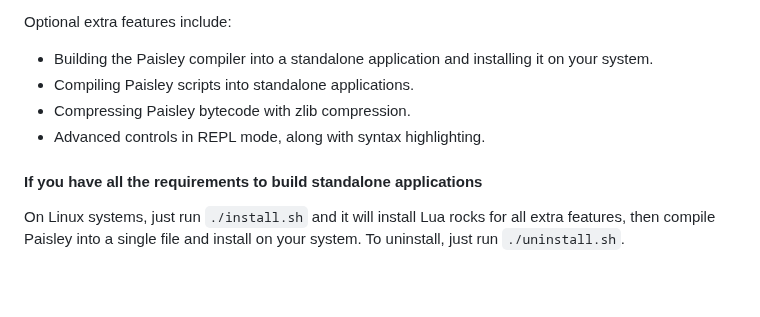
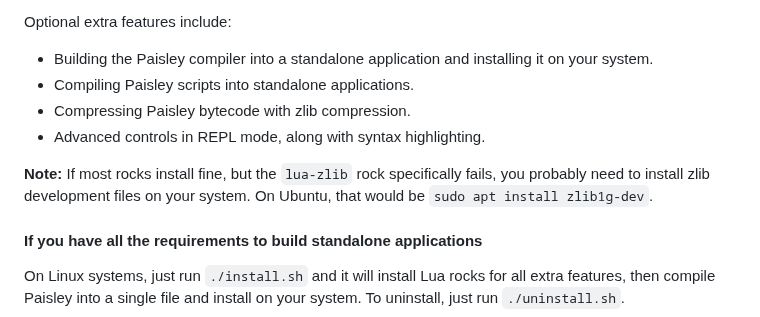
Before and after one commit to ZacharyWesterman/paisley, a Markdown page: README.md, the part around the change. Rendered like a GitHub page; blank space fills up the shorter version.

Commit message:
add docs comment about lua-zlib rock

```diff
--- a/README.md
+++ b/README.md
@@ -58,6 +58,8 @@ Optional extra features include:
 - Compressing Paisley bytecode with zlib compression.
 - Advanced controls in REPL mode, along with syntax highlighting.
 
+**Note:** If most rocks install fine, but the `lua-zlib` rock specifically fails, you probably need to install zlib development files on your system. On Ubuntu, that would be `sudo apt install zlib1g-dev`.
+
 #### If you have all the requirements to build standalone applications
 On Linux systems, just run `./install.sh` and it will install Lua rocks for all extra features, then compile Paisley into a single file and install on your system.
 To uninstall, just run `./uninstall.sh`.
```
